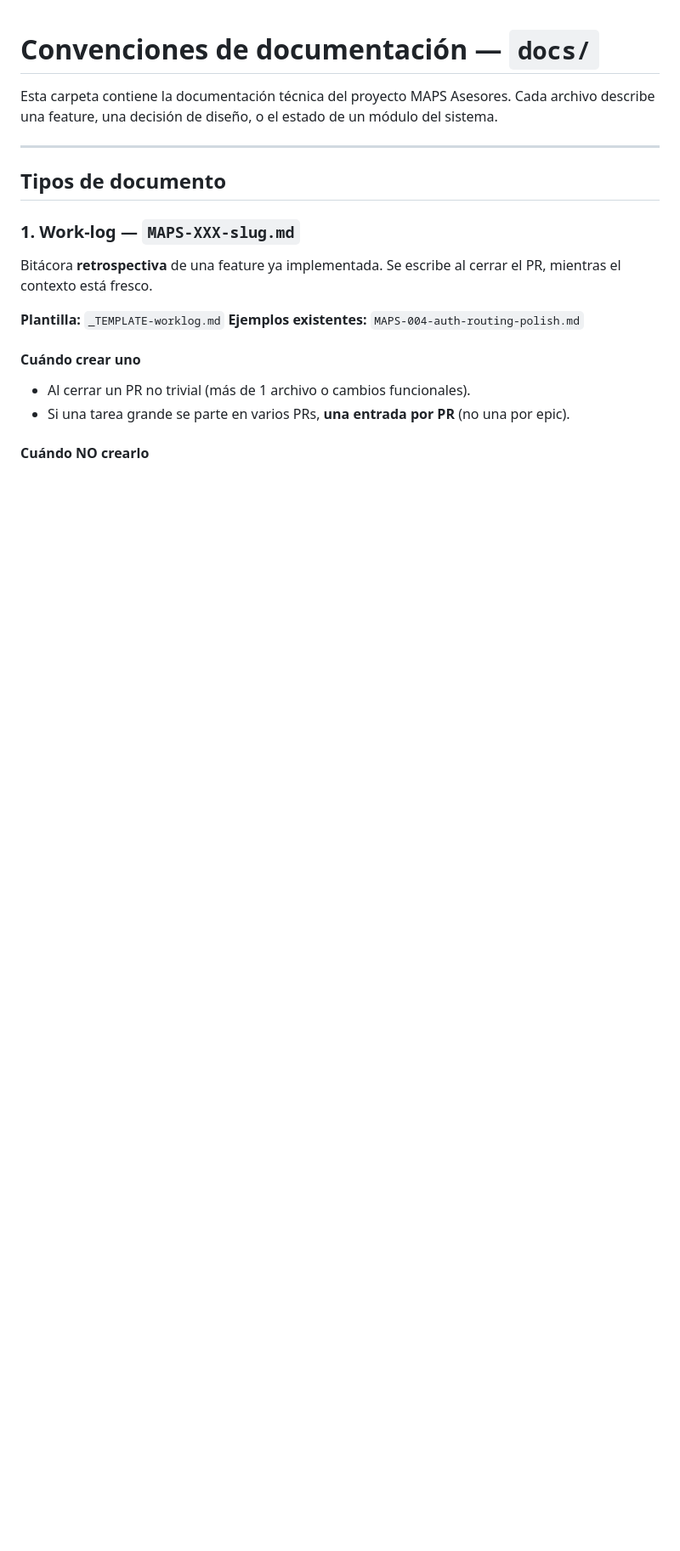
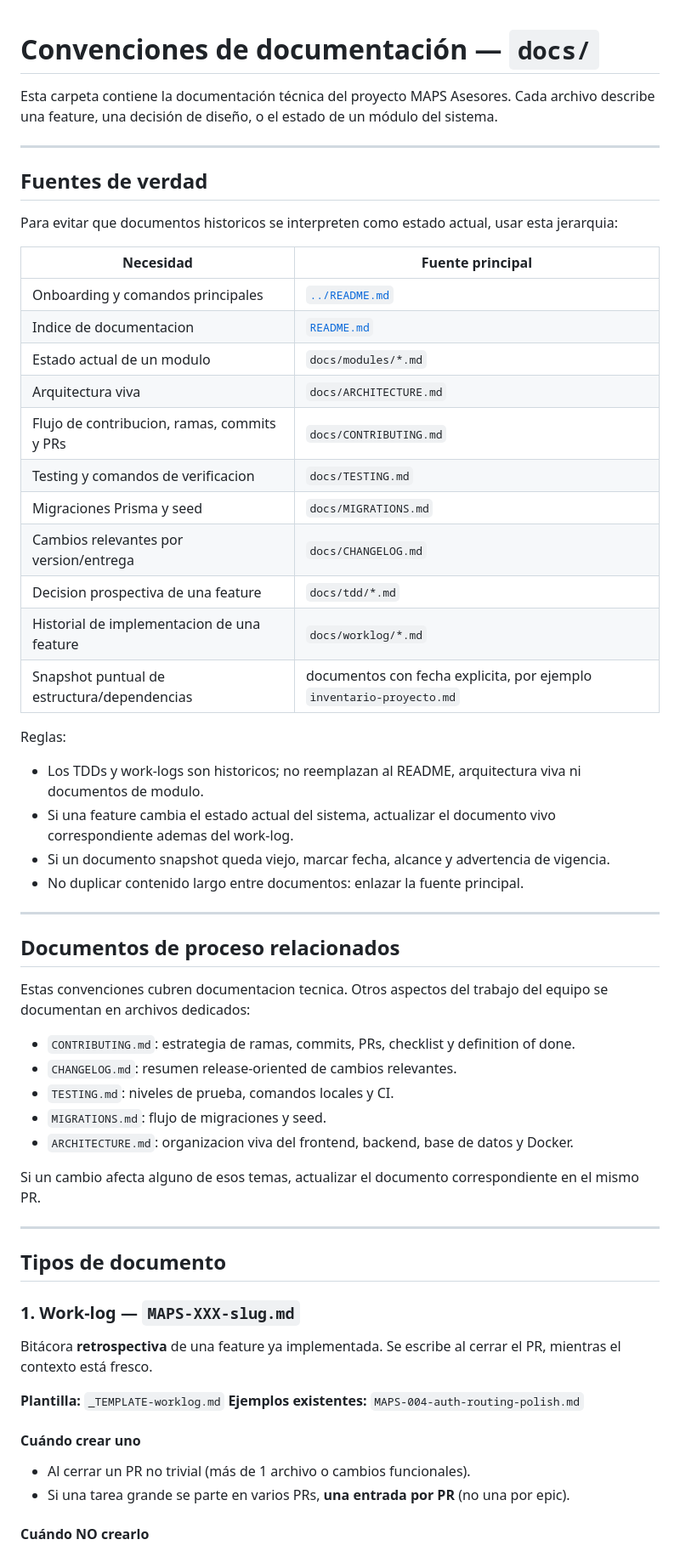
Before and after one commit to Kondor-Corporate/MAPS-Landingpage, a Markdown page: docs/CONVENTIONS.md, the part around the change. Shown at 85% size. Drawn GitHub-style; blank space fills up the shorter version.

Commit message:
docs(conventions): define documentation sources of truth

```diff
--- a/docs/CONVENTIONS.md
+++ b/docs/CONVENTIONS.md
@@ -1,6 +1,47 @@
 # Convenciones de documentación — `docs/`
 
 Esta carpeta contiene la documentación técnica del proyecto MAPS Asesores. Cada archivo describe una feature, una decisión de diseño, o el estado de un módulo del sistema.
+
+---
+
+## Fuentes de verdad
+
+Para evitar que documentos historicos se interpreten como estado actual, usar esta jerarquia:
+
+| Necesidad | Fuente principal |
+|-----------|------------------|
+| Onboarding y comandos principales | [`../README.md`](../README.md) |
+| Indice de documentacion | [`README.md`](./README.md) |
+| Estado actual de un modulo | `docs/modules/*.md` |
+| Arquitectura viva | `docs/ARCHITECTURE.md` |
+| Flujo de contribucion, ramas, commits y PRs | `docs/CONTRIBUTING.md` |
+| Testing y comandos de verificacion | `docs/TESTING.md` |
+| Migraciones Prisma y seed | `docs/MIGRATIONS.md` |
+| Cambios relevantes por version/entrega | `docs/CHANGELOG.md` |
+| Decision prospectiva de una feature | `docs/tdd/*.md` |
+| Historial de implementacion de una feature | `docs/worklog/*.md` |
+| Snapshot puntual de estructura/dependencias | documentos con fecha explicita, por ejemplo `inventario-proyecto.md` |
+
+Reglas:
+
+- Los TDDs y work-logs son historicos; no reemplazan al README, arquitectura viva ni documentos de modulo.
+- Si una feature cambia el estado actual del sistema, actualizar el documento vivo correspondiente ademas del work-log.
+- Si un documento snapshot queda viejo, marcar fecha, alcance y advertencia de vigencia.
+- No duplicar contenido largo entre documentos: enlazar la fuente principal.
+
+---
+
+## Documentos de proceso relacionados
+
+Estas convenciones cubren documentacion tecnica. Otros aspectos del trabajo del equipo se documentan en archivos dedicados:
+
+- `CONTRIBUTING.md`: estrategia de ramas, commits, PRs, checklist y definition of done.
+- `CHANGELOG.md`: resumen release-oriented de cambios relevantes.
+- `TESTING.md`: niveles de prueba, comandos locales y CI.
+- `MIGRATIONS.md`: flujo de migraciones y seed.
+- `ARCHITECTURE.md`: organizacion viva del frontend, backend, base de datos y Docker.
+
+Si un cambio afecta alguno de esos temas, actualizar el documento correspondiente en el mismo PR.
 
 ---
 
```
